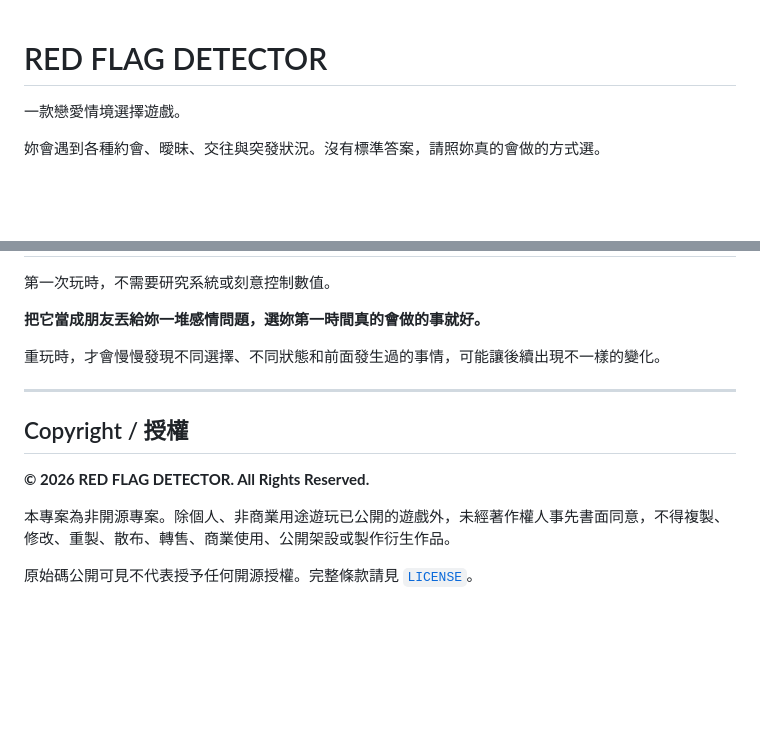
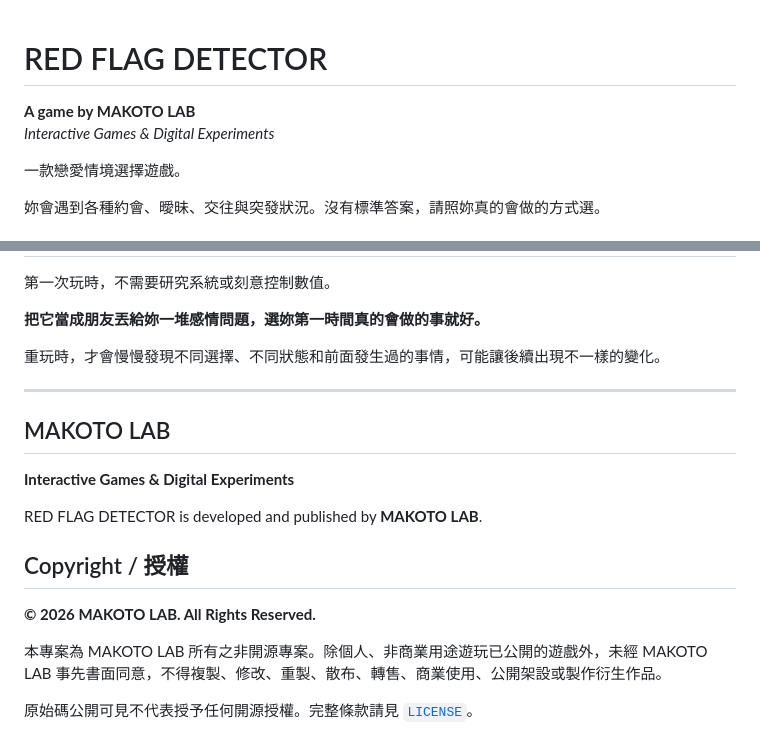
Before and after one commit to lancer1234/RED-FLAG-DETECTOR, a Markdown page: README.md, 2 parts joined by grey strips. Rendered like a GitHub page; blank space fills up the shorter version.

Commit message:
Brand project as MAKOTO LAB

```diff
--- a/README.md
+++ b/README.md
@@ -1,4 +1,7 @@
 # RED FLAG DETECTOR
+
+**A game by MAKOTO LAB**
+*Interactive Games & Digital Experiments*
 
 一款戀愛情境選擇遊戲。
 
@@ -125,10 +128,16 @@ https://lancer1234.github.io/RED-FLAG-DETECTOR/
 
 ---
 
+## MAKOTO LAB
+
+**Interactive Games & Digital Experiments**
+
+RED FLAG DETECTOR is developed and published by **MAKOTO LAB**.
+
 ## Copyright / 授權
 
-**© 2026 RED FLAG DETECTOR. All Rights Reserved.**
+**© 2026 MAKOTO LAB. All Rights Reserved.**
 
-本專案為非開源專案。除個人、非商業用途遊玩已公開的遊戲外，未經著作權人事先書面同意，不得複製、修改、重製、散布、轉售、商業使用、公開架設或製作衍生作品。
+本專案為 MAKOTO LAB 所有之非開源專案。除個人、非商業用途遊玩已公開的遊戲外，未經 MAKOTO LAB 事先書面同意，不得複製、修改、重製、散布、轉售、商業使用、公開架設或製作衍生作品。
 
 原始碼公開可見不代表授予任何開源授權。完整條款請見 [`LICENSE`](./LICENSE)。
```
